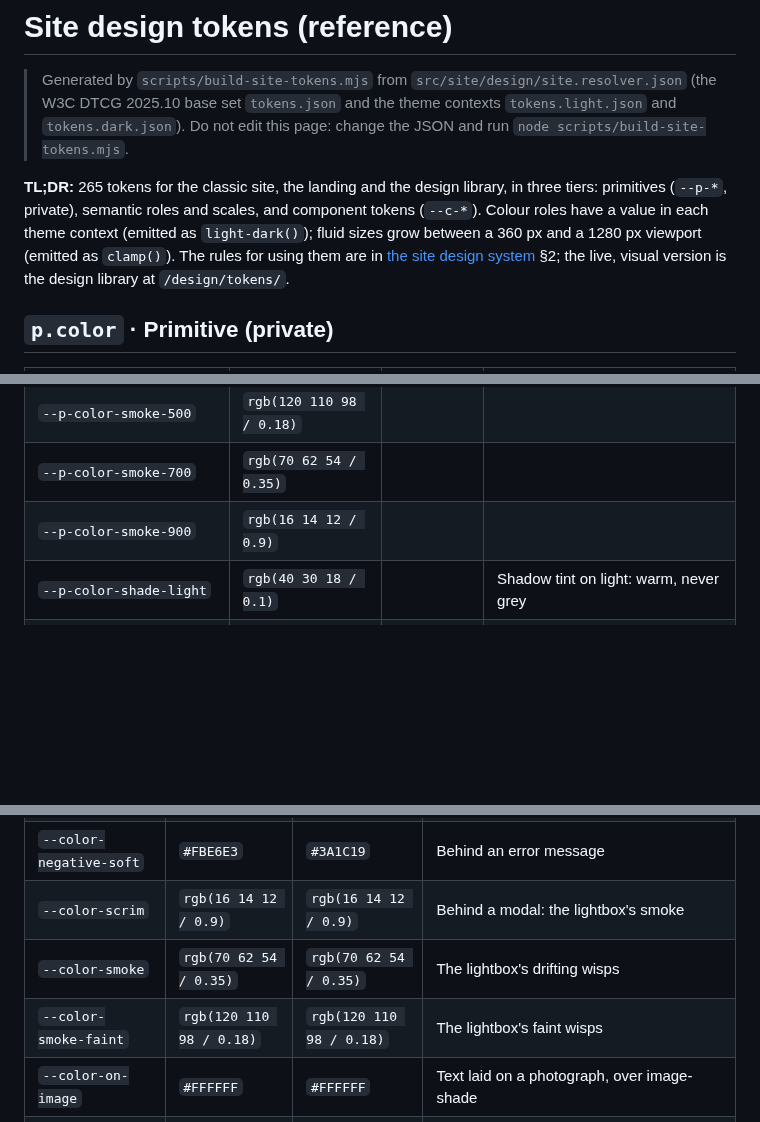
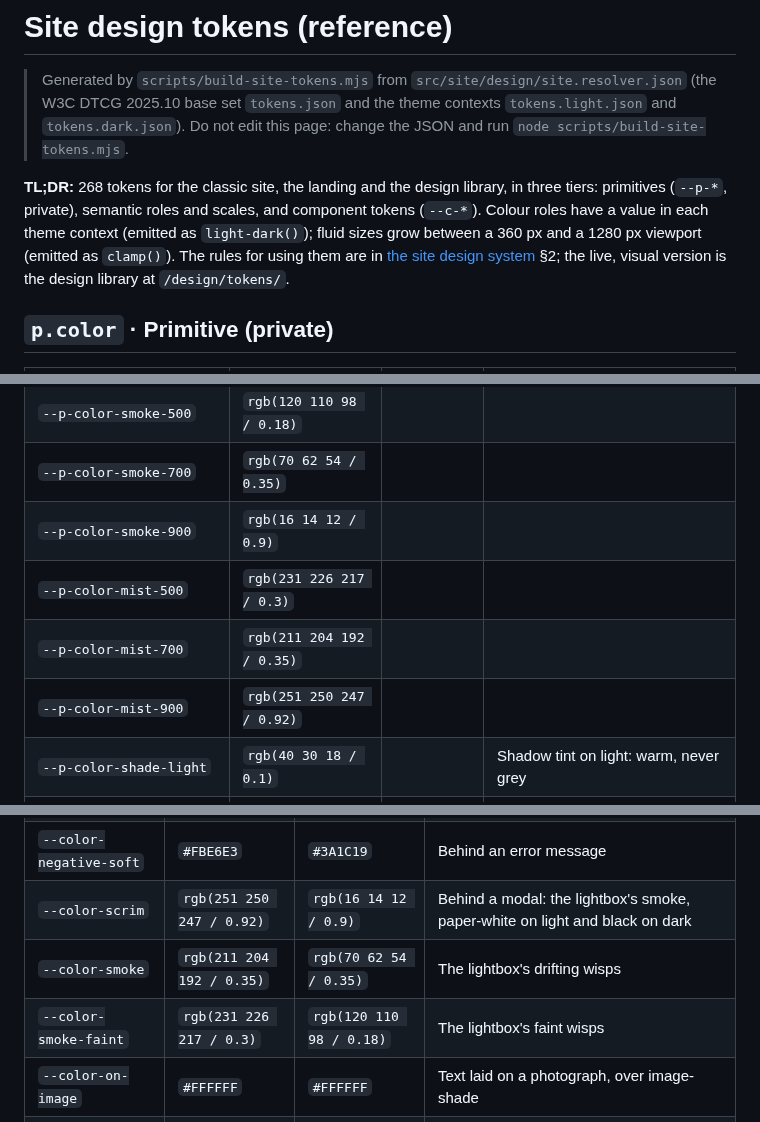
Before and after one commit to prabinpebam/atiya, a Markdown page: documentation/site-ui/tokens.md, 3 parts joined by grey strips. GitHub-like rendering; blank space fills up the shorter version.

```diff
--- a/documentation/site-ui/tokens.md
+++ b/documentation/site-ui/tokens.md
@@ -2,7 +2,7 @@
 
 > Generated by `scripts/build-site-tokens.mjs` from `src/site/design/site.resolver.json` (the W3C DTCG 2025.10 base set `tokens.json` and the theme contexts `tokens.light.json` and `tokens.dark.json`). Do not edit this page: change the JSON and run `node scripts/build-site-tokens.mjs`.
 
-**TL;DR:** 265 tokens for the classic site, the landing and the design library, in three tiers: primitives (`--p-*`, private), semantic roles and scales, and component tokens (`--c-*`). Colour roles have a value in each theme context (emitted as `light-dark()`); fluid sizes grow between a 360 px and a 1280 px viewport (emitted as `clamp()`). The rules for using them are in [the site design system](design-system.md) §2; the live, visual version is the design library at `/design/tokens/`.
+**TL;DR:** 268 tokens for the classic site, the landing and the design library, in three tiers: primitives (`--p-*`, private), semantic roles and scales, and component tokens (`--c-*`). Colour roles have a value in each theme context (emitted as `light-dark()`); fluid sizes grow between a 360 px and a 1280 px viewport (emitted as `clamp()`). The rules for using them are in [the site design system](design-system.md) §2; the live, visual version is the design library at `/design/tokens/`.
 
 ## `p.color` · Primitive (private)
 
@@ -52,6 +52,9 @@
 | `--p-color-smoke-500` | `rgb(120 110 98 / 0.18)` |  |  |
 | `--p-color-smoke-700` | `rgb(70 62 54 / 0.35)` |  |  |
 | `--p-color-smoke-900` | `rgb(16 14 12 / 0.9)` |  |  |
+| `--p-color-mist-500` | `rgb(231 226 217 / 0.3)` |  |  |
+| `--p-color-mist-700` | `rgb(211 204 192 / 0.35)` |  |  |
+| `--p-color-mist-900` | `rgb(251 250 247 / 0.92)` |  |  |
 | `--p-color-shade-light` | `rgb(40 30 18 / 0.1)` |  | Shadow tint on light: warm, never grey |
 | `--p-color-shade-light-strong` | `rgb(40 30 18 / 0.18)` |  |  |
 | `--p-color-shade-dark` | `rgb(0 0 0 / 0.42)` |  |  |
@@ -105,9 +108,9 @@ Semantic colour roles. Each is a light value with its dark twin in $extensions (
 | `--color-positive-soft` | `#E3F2E7` | `#1C2E22` | Behind a success message |
 | `--color-negative` | `#B0312A` | `#F3A59C` | Errors |
 | `--color-negative-soft` | `#FBE6E3` | `#3A1C19` | Behind an error message |
-| `--color-scrim` | `rgb(16 14 12 / 0.9)` | `rgb(16 14 12 / 0.9)` | Behind a modal: the lightbox's smoke |
-| `--color-smoke` | `rgb(70 62 54 / 0.35)` | `rgb(70 62 54 / 0.35)` | The lightbox's drifting wisps |
-| `--color-smoke-faint` | `rgb(120 110 98 / 0.18)` | `rgb(120 110 98 / 0.18)` | The lightbox's faint wisps |
+| `--color-scrim` | `rgb(251 250 247 / 0.92)` | `rgb(16 14 12 / 0.9)` | Behind a modal: the lightbox's smoke, paper-white on light and black on dark |
+| `--color-smoke` | `rgb(211 204 192 / 0.35)` | `rgb(70 62 54 / 0.35)` | The lightbox's drifting wisps |
+| `--color-smoke-faint` | `rgb(231 226 217 / 0.3)` | `rgb(120 110 98 / 0.18)` | The lightbox's faint wisps |
 | `--color-on-image` | `#FFFFFF` | `#FFFFFF` | Text laid on a photograph, over image-shade |
 | `--color-image-shade` | `rgb(12 10 8 / 0.62)` | `rgb(12 10 8 / 0.62)` | The shade under text on a photograph |
 | `--color-shadow` | `rgb(40 30 18 / 0.1)` | `rgb(0 0 0 / 0.42)` | Shadow tint |
```
Also changed, not shown: documentation/site-ui/design-system.md (+1 -1 lines), documentation/site-ui/visual-language.md (+3 -3 lines), documentation/site-ui/assets/lightbox.jpg, 6 other files.
